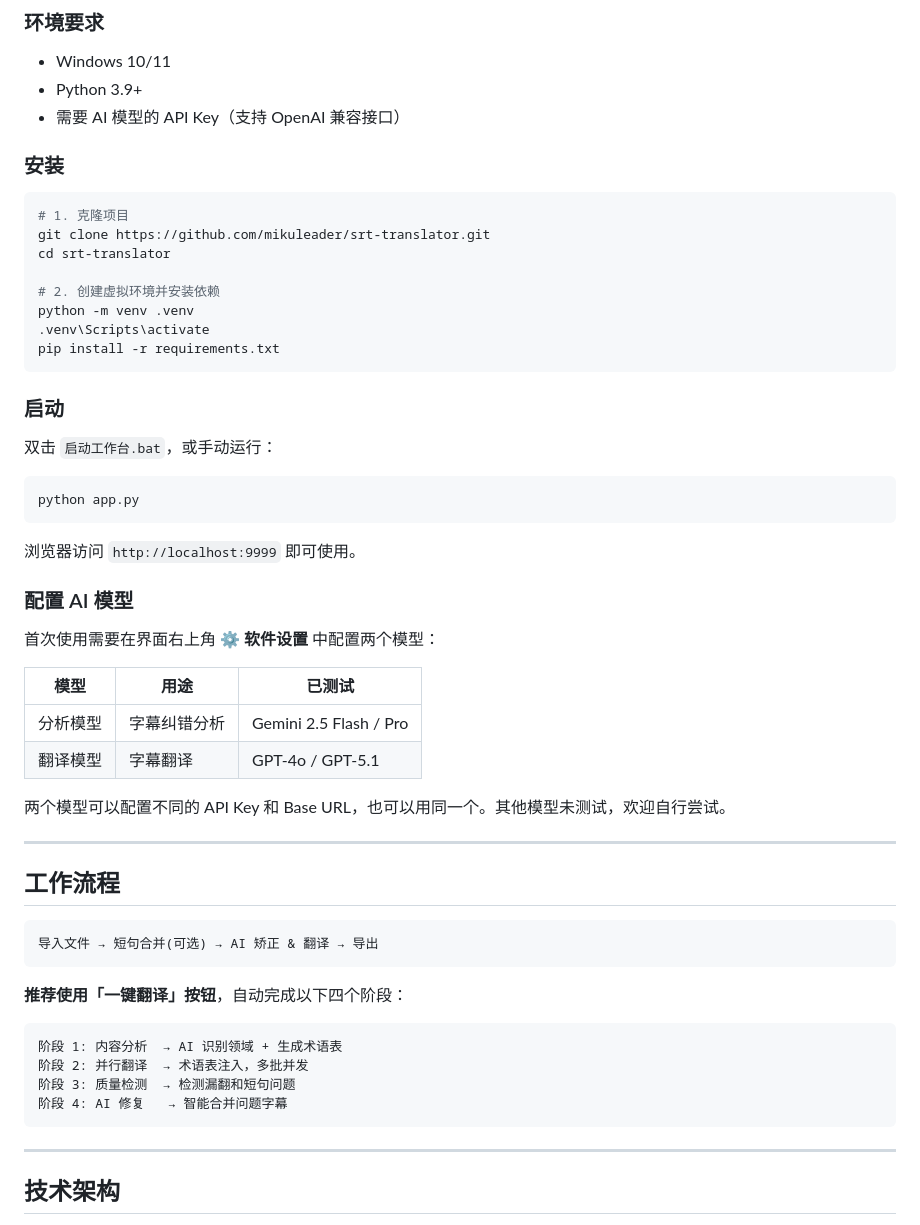
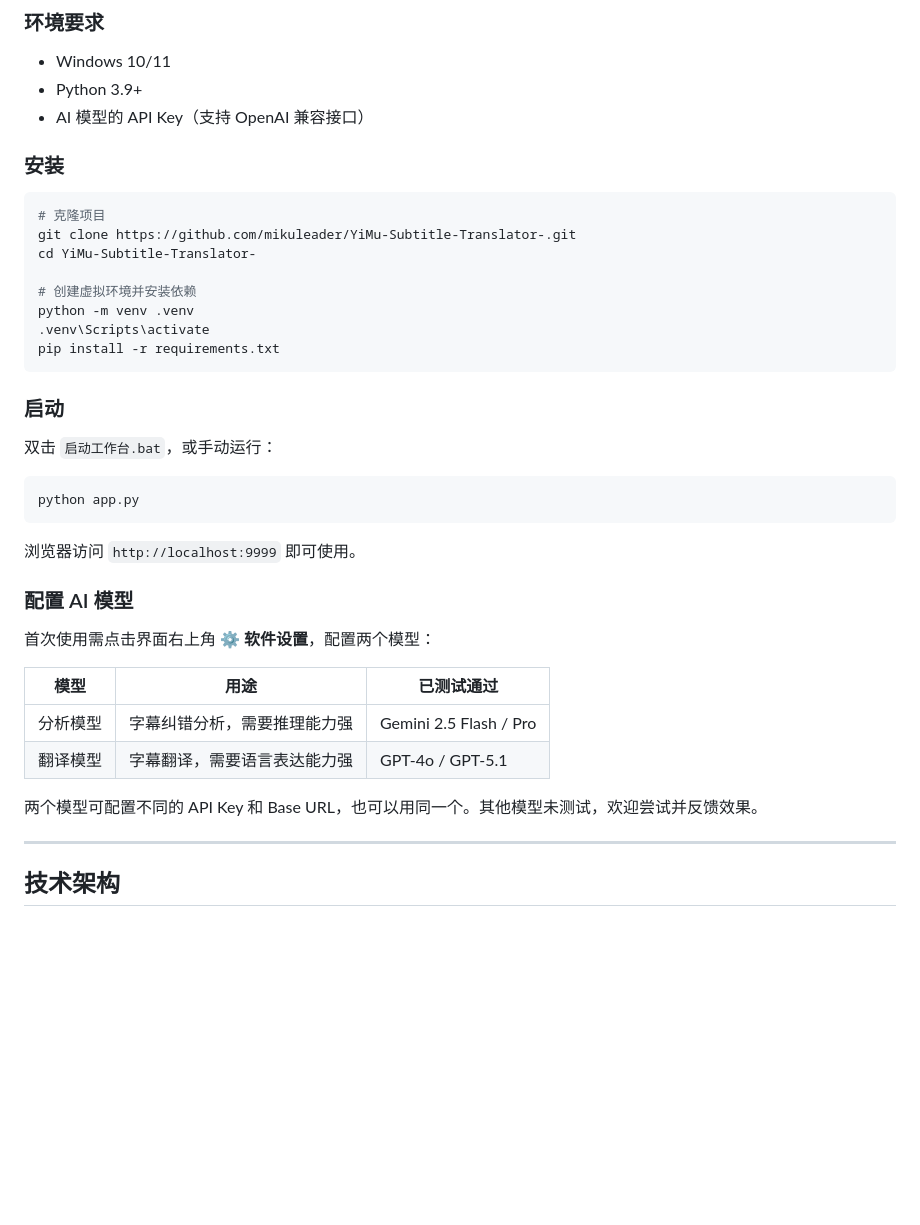
Before and after one commit to Ice-wilderness/YiMu-Subtitle-Translator, a Markdown page: README.md, the part around one of its changes. GitHub-like rendering; blank space fills up the shorter version.

````diff
--- a/README.md
+++ b/README.md
@@ -38,16 +71,16 @@
 
 - Windows 10/11
 - Python 3.9+
-- 需要 AI 模型的 API Key（支持 OpenAI 兼容接口）
+- AI 模型的 API Key（支持 OpenAI 兼容接口）
 
 ### 安装
 
 ```bash
-# 1. 克隆项目
-git clone https://github.com/mikuleader/srt-translator.git
-cd srt-translator
+# 克隆项目
+git clone https://github.com/mikuleader/YiMu-Subtitle-Translator-.git
+cd YiMu-Subtitle-Translator-
 
-# 2. 创建虚拟环境并安装依赖
+# 创建虚拟环境并安装依赖
 python -m venv .venv
 .venv\Scripts\activate
 pip install -r requirements.txt
@@ -65,31 +98,14 @@ python app.py
 
 ### 配置 AI 模型
 
-首次使用需要在界面右上角 **⚙ 软件设置** 中配置两个模型：
+首次使用需点击界面右上角 **⚙ 软件设置**，配置两个模型：
 
-| 模型 | 用途 | 已测试 |
-|------|------|--------|
-| 分析模型 | 字幕纠错分析 | Gemini 2.5 Flash / Pro |
-| 翻译模型 | 字幕翻译 | GPT-4o / GPT-5.1 |
+| 模型 | 用途 | 已测试通过 |
+|------|------|-----------|
+| 分析模型 | 字幕纠错分析，需要推理能力强 | Gemini 2.5 Flash / Pro |
+| 翻译模型 | 字幕翻译，需要语言表达能力强 | GPT-4o / GPT-5.1 |
 
-两个模型可以配置不同的 API Key 和 Base URL，也可以用同一个。其他模型未测试，欢迎自行尝试。
-
----
-
-## 工作流程
-
-```
-导入文件 → 短句合并(可选) → AI 矫正 & 翻译 → 导出
-```
-
-**推荐使用「一键翻译」按钮**，自动完成以下四个阶段：
-
-```
-阶段 1: 内容分析  → AI 识别领域 + 生成术语表
-阶段 2: 并行翻译  → 术语表注入，多批并发
-阶段 3: 质量检测  → 检测漏翻和短句问题
-阶段 4: AI 修复   → 智能合并问题字幕
-```
+两个模型可配置不同的 API Key 和 Base URL，也可以用同一个。其他模型未测试，欢迎尝试并反馈效果。
 
 ---
 
````
Also changed, not shown: other parts of README.md (+50 -17 lines).
